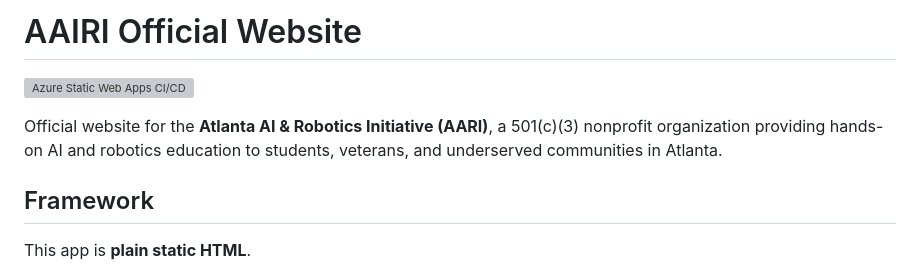
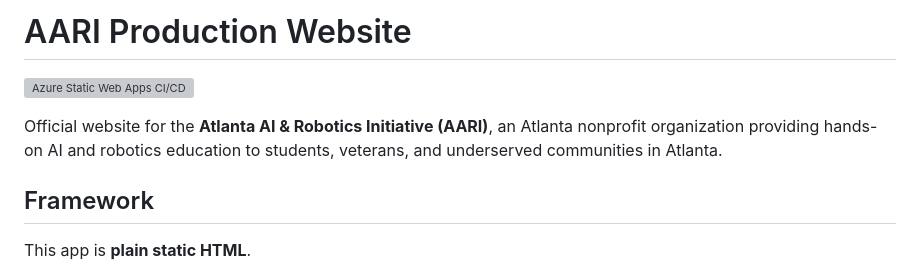
Before and after one commit to ncode3/aairi-site-production, a Markdown page: README.md, the part around the change. Rendered like a GitHub page; grey boxes are pictures that could not be loaded.

Commit message:
docs: correct organization name and status wording

```diff
--- a/README.md
+++ b/README.md
@@ -1,8 +1,8 @@
-# AAIRI Official Website
+# AARI Production Website
 
 [![Azure Static Web Apps CI/CD](https://github.com/ncode3/aairi-site-production/actions/workflows/azure-static-web-apps-polite-tree-06850430f.yml/badge.svg)](https://github.com/ncode3/aairi-site-production/actions/workflows/azure-static-web-apps-polite-tree-06850430f.yml)
 
-Official website for the **Atlanta AI & Robotics Initiative (AARI)**, a 501(c)(3) nonprofit organization providing hands-on AI and robotics education to students, veterans, and underserved communities in Atlanta.
+Official website for the **Atlanta AI & Robotics Initiative (AARI)**, an Atlanta nonprofit organization providing hands-on AI and robotics education to students, veterans, and underserved communities in Atlanta.
 
 ## Framework
 
```
